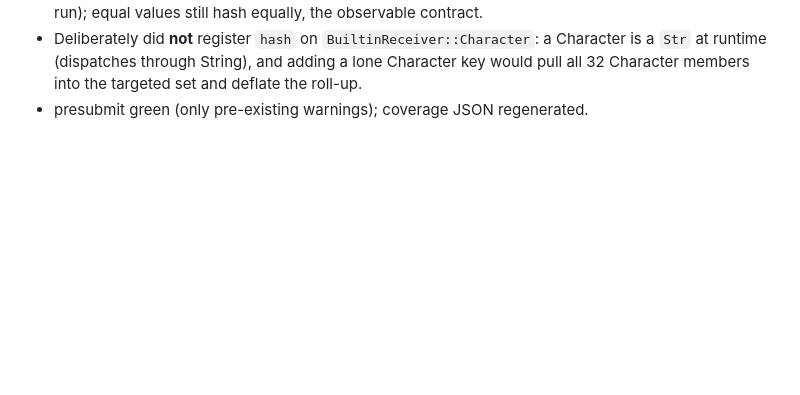
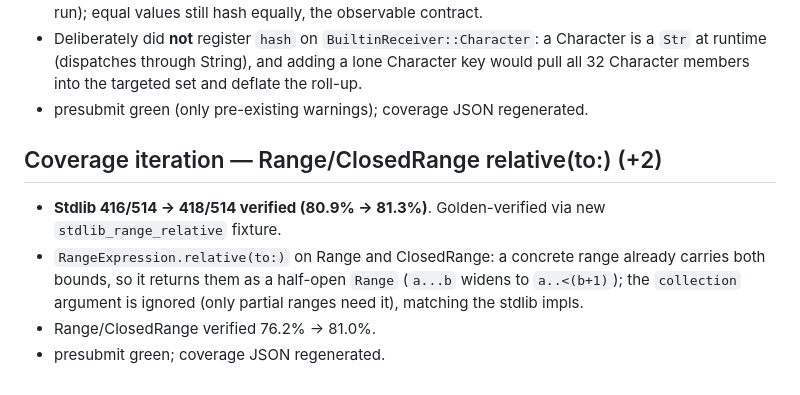
Before and after one commit to siuying/tswift, a Markdown page: loop-log.md, the part around the change. Drawn GitHub-style; blank space fills up the shorter version.

Commit message:
docs(loop-log): Range relative(to:) slice

```diff
--- a/loop-log.md
+++ b/loop-log.md
@@ -1401,3 +1401,14 @@ oracle for SwiftData semantics; no shortcuts — weigh perf + structural impact.
   Character key would pull all 32 Character members into the targeted set and
   deflate the roll-up.
 - presubmit green (only pre-existing warnings); coverage JSON regenerated.
+
+## Coverage iteration — Range/ClosedRange relative(to:) (+2)
+
+- **Stdlib 416/514 → 418/514 verified (80.9% → 81.3%)**. Golden-verified via
+  new `stdlib_range_relative` fixture.
+- `RangeExpression.relative(to:)` on Range and ClosedRange: a concrete range
+  already carries both bounds, so it returns them as a half-open `Range`
+  (`a...b` widens to `a..<(b+1)`); the `collection` argument is ignored (only
+  partial ranges need it), matching the stdlib impls.
+- Range/ClosedRange verified 76.2% → 81.0%.
+- presubmit green; coverage JSON regenerated.
```
